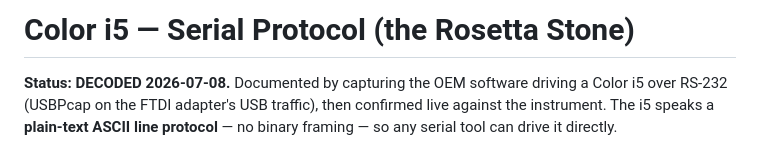
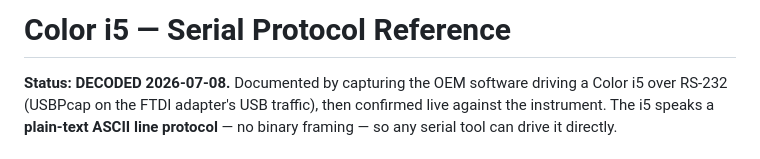
Before and after one commit to gristlekinginc/x-rite-i5-tools, a Markdown page: docs/serial-protocol.md, the part around the change. GitHub-like rendering.

Commit message:
Retitle protocol doc to plain 'Serial Protocol Reference'
Co-authored-by: Cursor <cursoragent@cursor.com>

```diff
--- a/docs/serial-protocol.md
+++ b/docs/serial-protocol.md
@@ -1,4 +1,4 @@
-# Color i5 — Serial Protocol (the Rosetta Stone)
+# Color i5 — Serial Protocol Reference
 
 **Status: DECODED 2026-07-08.** Documented by capturing the OEM software driving a Color i5 over
 RS-232 (USBPcap on the FTDI adapter's USB traffic), then confirmed live against the instrument.
```
